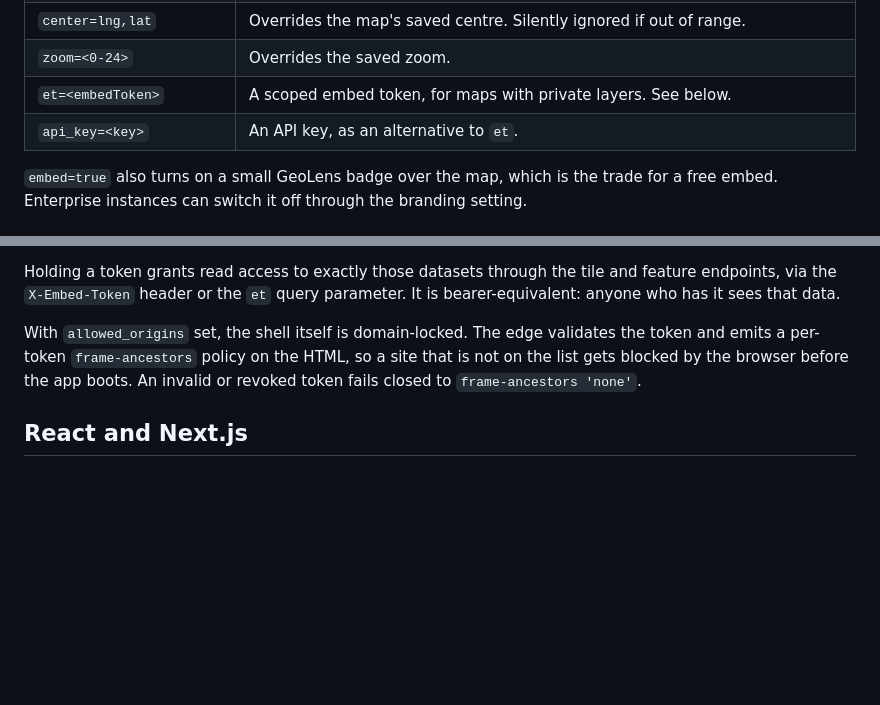
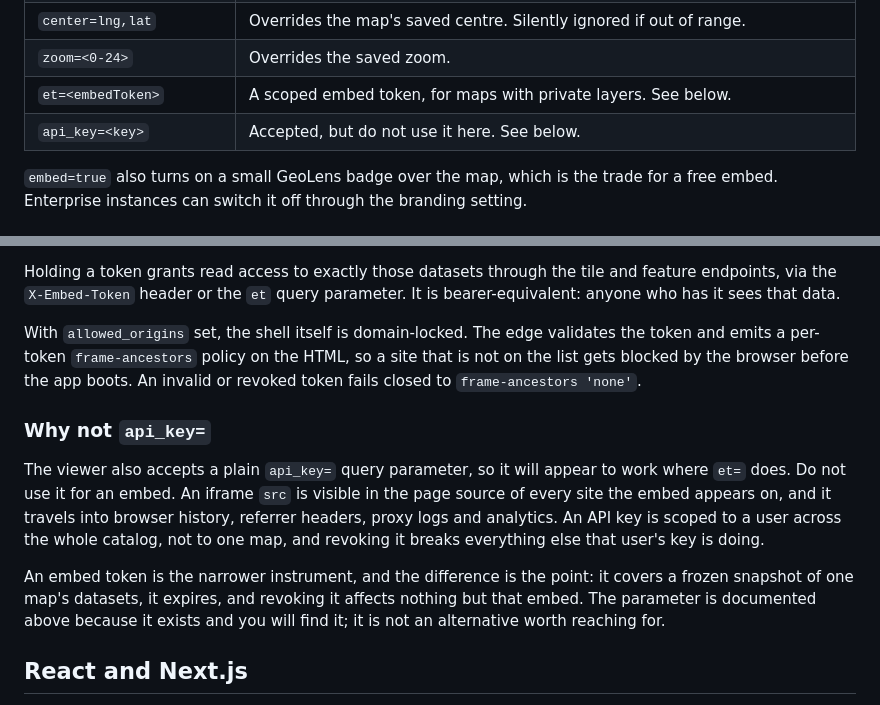
Before and after one commit to geolens-io/geolens-examples, a Markdown page: embed/README.md, 2 parts joined by grey strips. GitHub-like rendering; blank space fills up the shorter version.

Commit message:
docs(embed): warn off api_key= instead of offering it as an equal option
The query-parameter table listed `api_key=<key>` as "an alternative to
et" with no caveat. The viewer does accept it (PublicViewerPage.tsx
reads it off the query string), so the row is accurate, but presenting
it as an equal option contradicts what the rest of the repo tells
readers: the root README says not to put a long-lived key in a static
page, and typescript/README.md says to keep the key out of page source.

An iframe src is page-source-visible on every site the embed appears
on, and it travels into history, referrer headers, proxy logs and
analytics. An API key is scoped to a user across the whole catalog and
revoking it breaks everything else that key does; an embed token covers
one map's frozen dataset snapshot, expires, and revokes in isolation.

Keeps the row, because a reader will find the parameter whether or not
it is documented, and adds the reasoning next to the embed-token
section.

```diff
--- a/embed/README.md
+++ b/embed/README.md
@@ -50,7 +50,7 @@ Read by the viewer at `frontend/src/pages/PublicViewerPage.tsx`:
 | `center=lng,lat` | Overrides the map's saved centre. Silently ignored if out of range. |
 | `zoom=<0-24>` | Overrides the saved zoom. |
 | `et=<embedToken>` | A scoped embed token, for maps with private layers. See below. |
-| `api_key=<key>` | An API key, as an alternative to `et`. |
+| `api_key=<key>` | Accepted, but do not use it here. See below. |
 
 `embed=true` also turns on a small GeoLens badge over the map, which is the
 trade for a free embed. Enterprise instances can switch it off through the
@@ -117,6 +117,20 @@ validates the token and emits a per-token `frame-ancestors` policy on the HTML,
 so a site that is not on the list gets blocked by the browser before the app
 boots. An invalid or revoked token fails closed to `frame-ancestors 'none'`.
 
+### Why not `api_key=`
+
+The viewer also accepts a plain `api_key=` query parameter, so it will appear to
+work where `et=` does. Do not use it for an embed. An iframe `src` is visible in
+the page source of every site the embed appears on, and it travels into browser
+history, referrer headers, proxy logs and analytics. An API key is scoped to a
+user across the whole catalog, not to one map, and revoking it breaks everything
+else that user's key is doing.
+
+An embed token is the narrower instrument, and the difference is the point: it
+covers a frozen snapshot of one map's datasets, it expires, and revoking it
+affects nothing but that embed. The parameter is documented above because it
+exists and you will find it; it is not an alternative worth reaching for.
+
 ## React and Next.js
 
 An embed is an `<iframe>`, so the React version is a component with no
```
